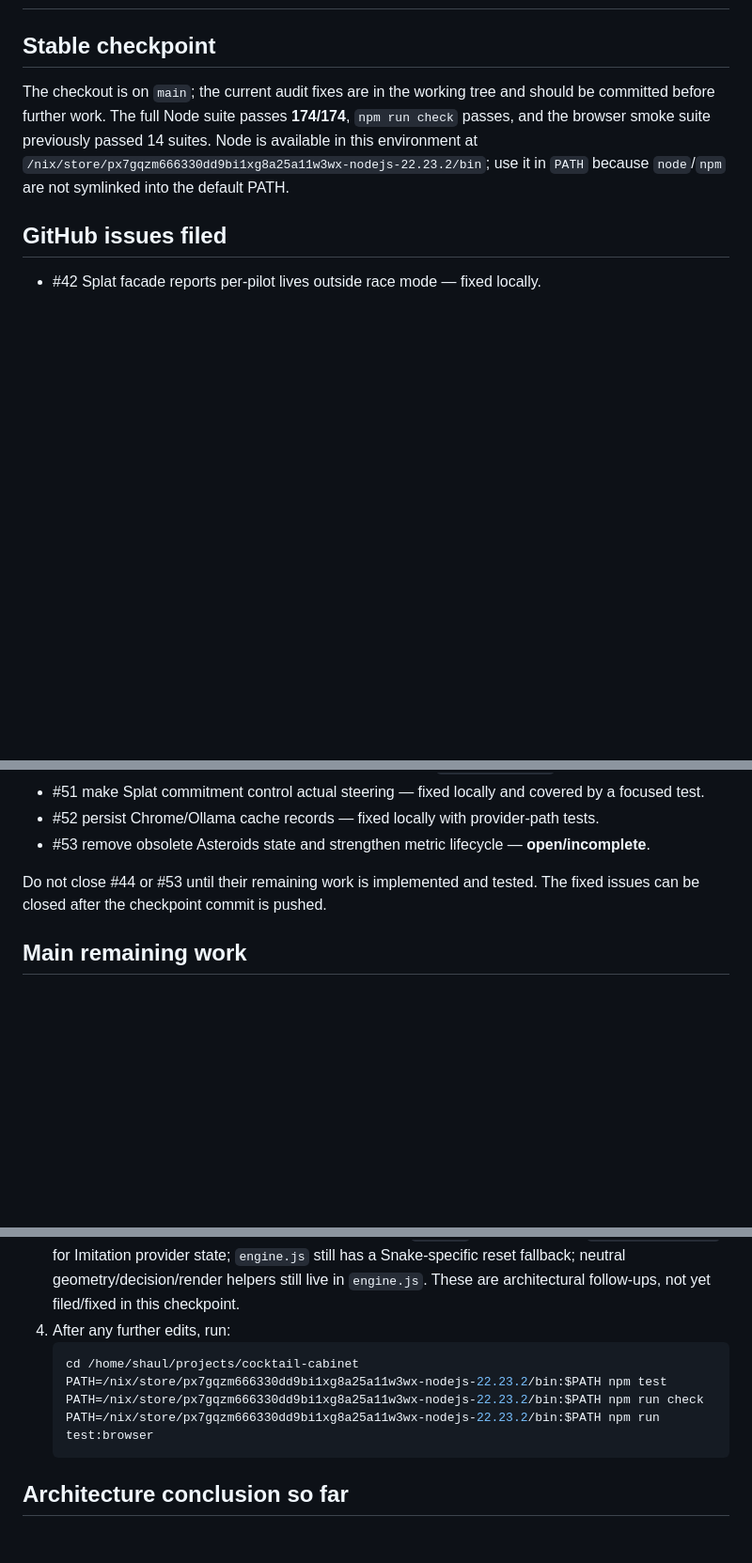
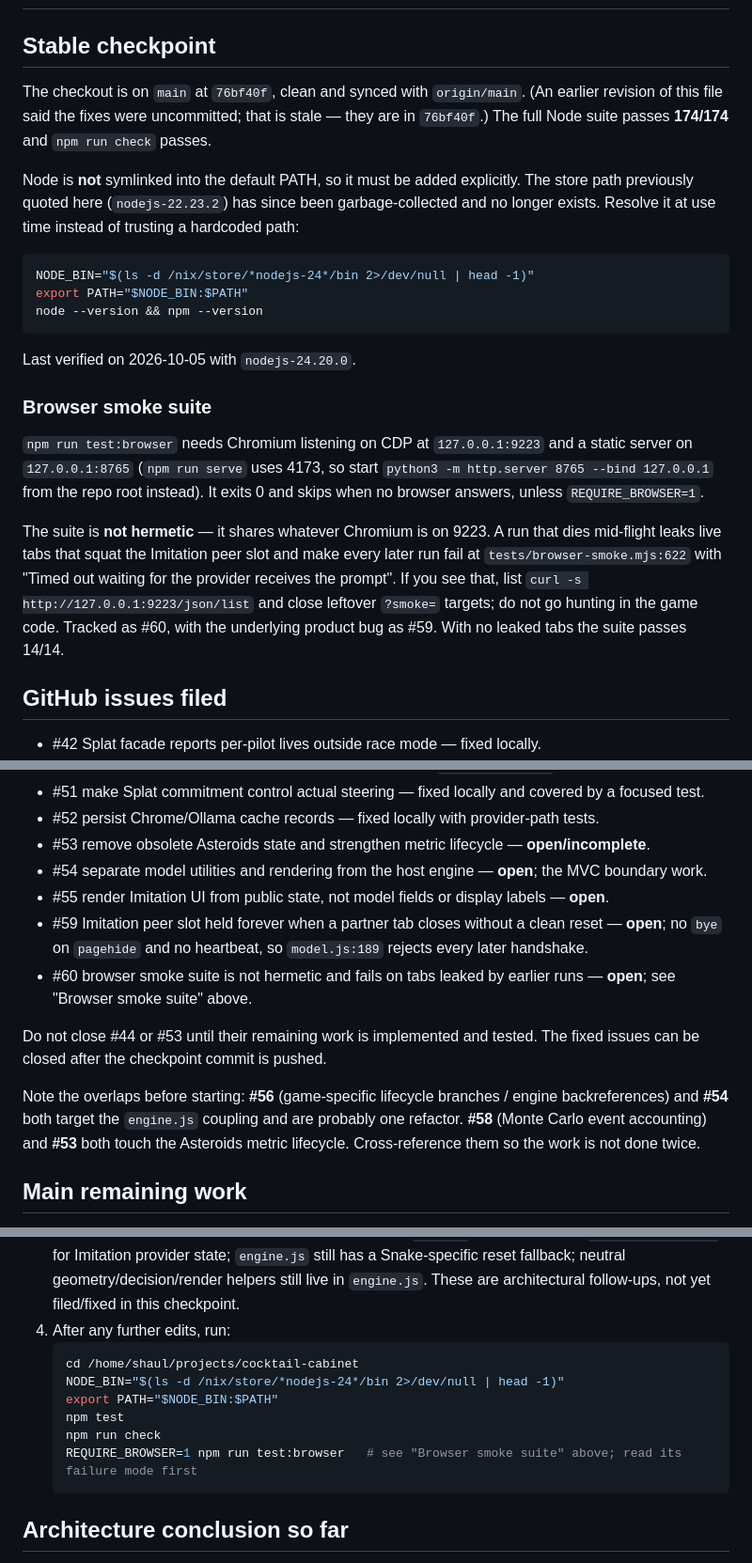
Before and after one commit to SYKhayyat/cocktail-cabinet, a Markdown page: HANDOFF.md, 3 parts joined by grey strips. Shown at 94% size. Rendered like a GitHub page; blank space fills up the shorter version.

Commit message:
Correct the audit handoff and record the browser-suite failure mode
The node store path quoted in HANDOFF.md had been garbage-collected, so
following it verbatim failed on the first command. Resolve node at use
time instead of hardcoding a /nix/store path.

Also correct two stale claims: the audit fixes are committed in 76bf40f,
not pending in the working tree, and the browser smoke suite's 14/14 pass
depends on no leftover tabs existing.

Document the non-hermetic suite: a run that dies mid-flight leaks live
tabs that squat the Imitation peer slot and fail every later run at
browser-smoke.mjs:622. Filed as #60, underlying product bug as #59.

Refs #59, #60

````diff
--- a/HANDOFF.md
+++ b/HANDOFF.md
@@ -2,7 +2,23 @@
 
 ## Stable checkpoint
 
-The checkout is on `main`; the current audit fixes are in the working tree and should be committed before further work. The full Node suite passes **174/174**, `npm run check` passes, and the browser smoke suite previously passed 14 suites. Node is available in this environment at `/nix/store/px7gqzm666330dd9bi1xg8a25a11w3wx-nodejs-22.23.2/bin`; use it in `PATH` because `node`/`npm` are not symlinked into the default PATH.
+The checkout is on `main` at `76bf40f`, clean and synced with `origin/main`. (An earlier revision of this file said the fixes were uncommitted; that is stale — they are in `76bf40f`.) The full Node suite passes **174/174** and `npm run check` passes.
+
+Node is **not** symlinked into the default PATH, so it must be added explicitly. The store path previously quoted here (`nodejs-22.23.2`) has since been garbage-collected and no longer exists. Resolve it at use time instead of trusting a hardcoded path:
+
+```sh
+NODE_BIN="$(ls -d /nix/store/*nodejs-24*/bin 2>/dev/null | head -1)"
+export PATH="$NODE_BIN:$PATH"
+node --version && npm --version
+```
+
+Last verified on 2026-10-05 with `nodejs-24.20.0`.
+
+### Browser smoke suite
+
+`npm run test:browser` needs Chromium listening on CDP at `127.0.0.1:9223` and a static server on `127.0.0.1:8765` (`npm run serve` uses 4173, so start `python3 -m http.server 8765 --bind 127.0.0.1` from the repo root instead). It exits 0 and skips when no browser answers, unless `REQUIRE_BROWSER=1`.
+
+The suite is **not hermetic** — it shares whatever Chromium is on 9223. A run that dies mid-flight leaks live tabs that squat the Imitation peer slot and make every later run fail at `tests/browser-smoke.mjs:622` with "Timed out waiting for the provider receives the prompt". If you see that, list `curl -s http://127.0.0.1:9223/json/list` and close leftover `?smoke=` targets; do not go hunting in the game code. Tracked as #60, with the underlying product bug as #59. With no leaked tabs the suite passes 14/14.
 
 ## GitHub issues filed
 
@@ -18,8 +34,14 @@ The checkout is on `main`; the current audit fixes are in the working tree and s
 - #51 make Splat commitment control actual steering — fixed locally and covered by a focused test.
 - #52 persist Chrome/Ollama cache records — fixed locally with provider-path tests.
 - #53 remove obsolete Asteroids state and strengthen metric lifecycle — **open/incomplete**.
+- #54 separate model utilities and rendering from the host engine — **open**; the MVC boundary work.
+- #55 render Imitation UI from public state, not model fields or display labels — **open**.
+- #59 Imitation peer slot held forever when a partner tab closes without a clean reset — **open**; no `bye` on `pagehide` and no heartbeat, so `model.js:189` rejects every later handshake.
+- #60 browser smoke suite is not hermetic and fails on tabs leaked by earlier runs — **open**; see "Browser smoke suite" above.
 
 Do not close #44 or #53 until their remaining work is implemented and tested. The fixed issues can be closed after the checkpoint commit is pushed.
+
+Note the overlaps before starting: **#56** (game-specific lifecycle branches / engine backreferences) and **#54** both target the `engine.js` coupling and are probably one refactor. **#58** (Monte Carlo event accounting) and **#53** both touch the Asteroids metric lifecycle. Cross-reference them so the work is not done twice.
 
 ## Main remaining work
 
@@ -29,9 +51,11 @@ Do not close #44 or #53 until their remaining work is implemented and tested. Th
 4. After any further edits, run:
    ```sh
    cd /home/shaul/projects/cocktail-cabinet
-   PATH=/nix/store/px7gqzm666330dd9bi1xg8a25a11w3wx-nodejs-22.23.2/bin:$PATH npm test
-   PATH=/nix/store/px7gqzm666330dd9bi1xg8a25a11w3wx-nodejs-22.23.2/bin:$PATH npm run check
-   PATH=/nix/store/px7gqzm666330dd9bi1xg8a25a11w3wx-nodejs-22.23.2/bin:$PATH npm run test:browser
+   NODE_BIN="$(ls -d /nix/store/*nodejs-24*/bin 2>/dev/null | head -1)"
+   export PATH="$NODE_BIN:$PATH"
+   npm test
+   npm run check
+   REQUIRE_BROWSER=1 npm run test:browser   # see "Browser smoke suite" above; read its failure mode first
    ```
 
 ## Architecture conclusion so far
````
